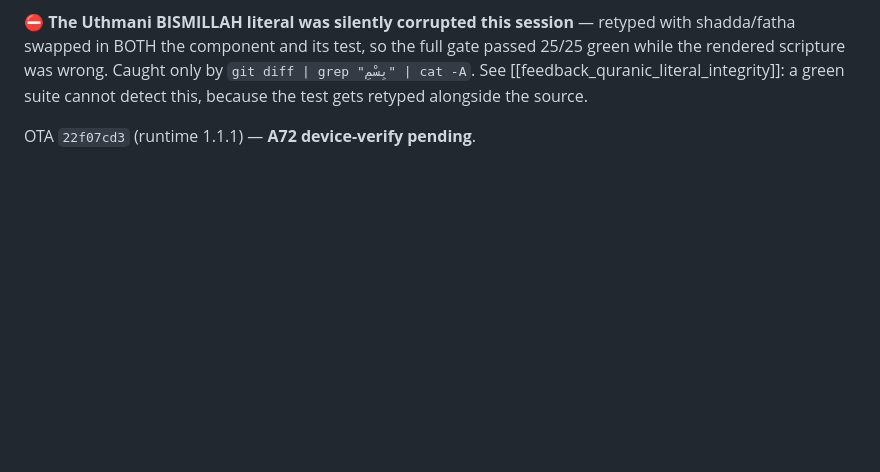
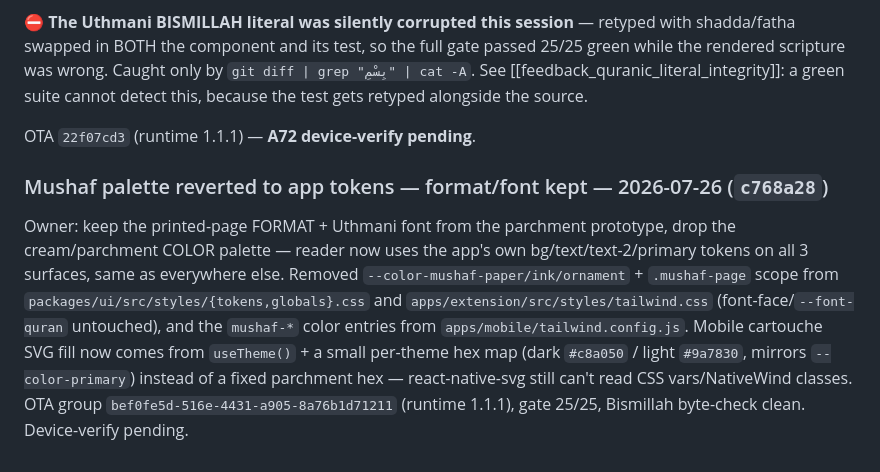
Before and after one commit to AhmedMuhammedElsaid/Nour-Platform, a Markdown page: apps/mobile/APP_CONTEXT.md, the part around the change. Drawn GitHub-style; blank space fills up the shorter version.

Commit message:
[AhmedMuhammedElsaid][docs]: mobile+root APP_CONTEXT - mushaf palette reverted to app tokens entry
Co-Authored-By: Ahmed Muhammed Elsaid <ahmed.muhammed.elsaid@gmail.com>

```diff
--- a/apps/mobile/APP_CONTEXT.md
+++ b/apps/mobile/APP_CONTEXT.md
@@ -2215,3 +2215,16 @@ See [[feedback_quranic_literal_integrity]]: a green suite cannot detect this, be
 gets retyped alongside the source.
 
 OTA `22f07cd3` (runtime 1.1.1) — **A72 device-verify pending**.
+
+### Mushaf palette reverted to app tokens — format/font kept — 2026-07-26 (`c768a28`)
+
+Owner: keep the printed-page FORMAT + Uthmani font from the parchment prototype, drop the
+cream/parchment COLOR palette — reader now uses the app's own bg/text/text-2/primary tokens on
+all 3 surfaces, same as everywhere else. Removed `--color-mushaf-paper/ink/ornament` +
+`.mushaf-page` scope from `packages/ui/src/styles/{tokens,globals}.css` and
+`apps/extension/src/styles/tailwind.css` (font-face/`--font-quran` untouched), and the
+`mushaf-*` color entries from `apps/mobile/tailwind.config.js`. Mobile cartouche SVG fill now
+comes from `useTheme()` + a small per-theme hex map (dark `#c8a050` / light `#9a7830`, mirrors
+`--color-primary`) instead of a fixed parchment hex — react-native-svg still can't read CSS
+vars/NativeWind classes. OTA group `bef0fe5d-516e-4431-a905-8a76b1d71211` (runtime 1.1.1),
+gate 25/25, Bismillah byte-check clean. Device-verify pending.
```
Also changed, not shown: APP_CONTEXT.md (+1 -0 lines).
